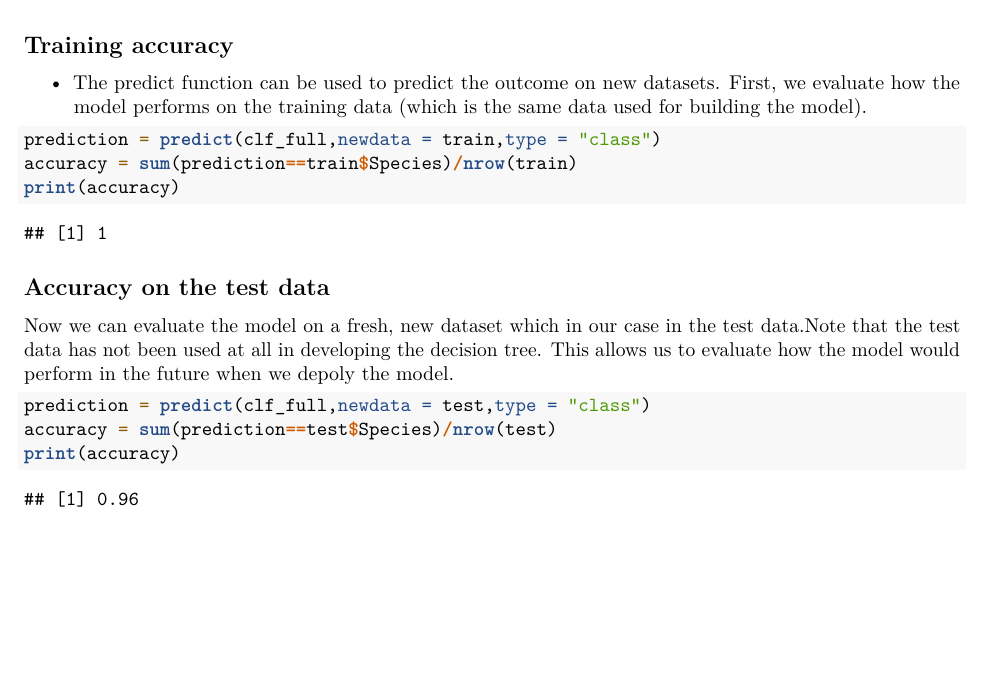
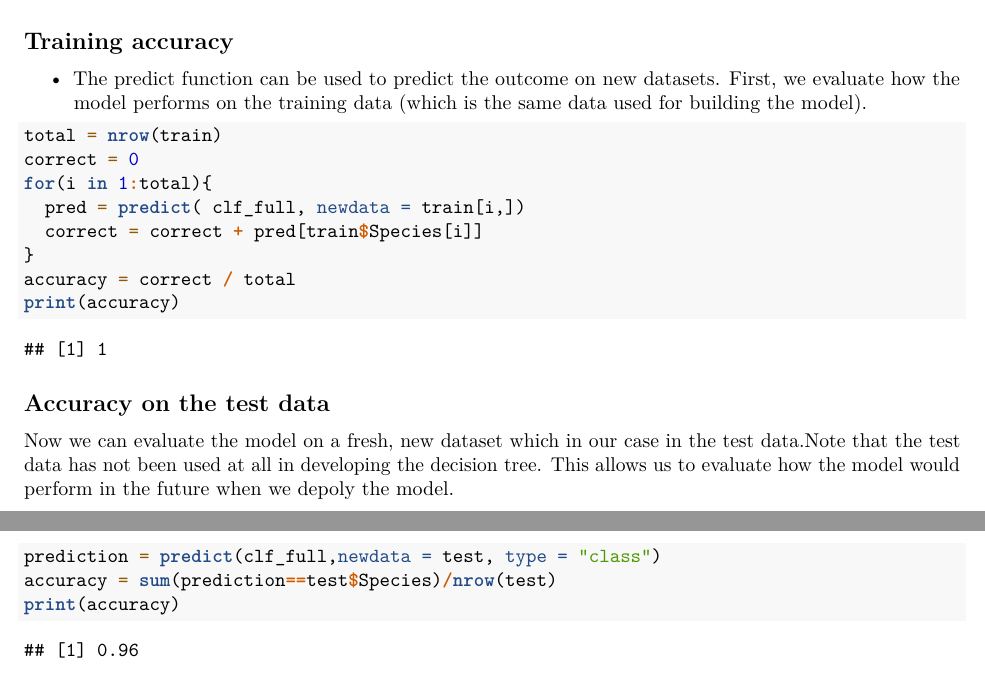
Before and after one commit to tweyde/binder-test, an R Markdown document (R/Chapter 16/Chapter 16 Interactive Notebook for Students.Rmd): part of page 2 of 3 before the commit and two parts of pages 2 and 3 of 3 after it, the two joined at a grey line, cut so that both start at the same text, the shorter picture padded with empty space. Rendered offline with R 4.5, knitr and Pandoc, then LaTeX, with nearby package versions; some code elsewhere in the file could not run offline.

Commit message:
Update Chapter 16 Interactive Notebook for Students.Rmd

````diff
--- a/R/Chapter 16/Chapter 16 Interactive Notebook for Students.Rmd
+++ b/R/Chapter 16/Chapter 16 Interactive Notebook for Students.Rmd
@@ -76,20 +76,26 @@ fancyRpartPlot(clf_full,sub = '',main = "Full Decision Tree")
 
 ```{r}
 print(train[1,])
+
 ```
 
 ## Training accuracy
 * The predict function can be used to predict the outcome on new datasets. First, we evaluate how the model performs on the training data (which is the same data used for building the model).
 ```{r}
-prediction = predict(clf_full,newdata = train,type = "class")
-accuracy = sum(prediction==train$Species)/nrow(train)
+total = nrow(train)
+correct = 0
+for(i in 1:total){
+  pred = predict( clf_full, newdata = train[i,])
+  correct = correct + pred[train$Species[i]]
+}
+accuracy = correct / total
 print(accuracy)
 ```
 
 ## Accuracy on the test data
 Now we can evaluate the model on a fresh, new dataset which in our case in the test data.Note that the test data has not been used at all in developing the decision tree. This allows us to evaluate how the model would perform in the future when we depoly the model.
 ```{r}
-prediction = predict(clf_full,newdata = test,type = "class")
+prediction = predict(clf_full,newdata = test, type = "class")
 accuracy = sum(prediction==test$Species)/nrow(test)
 print(accuracy)
 ```
````
